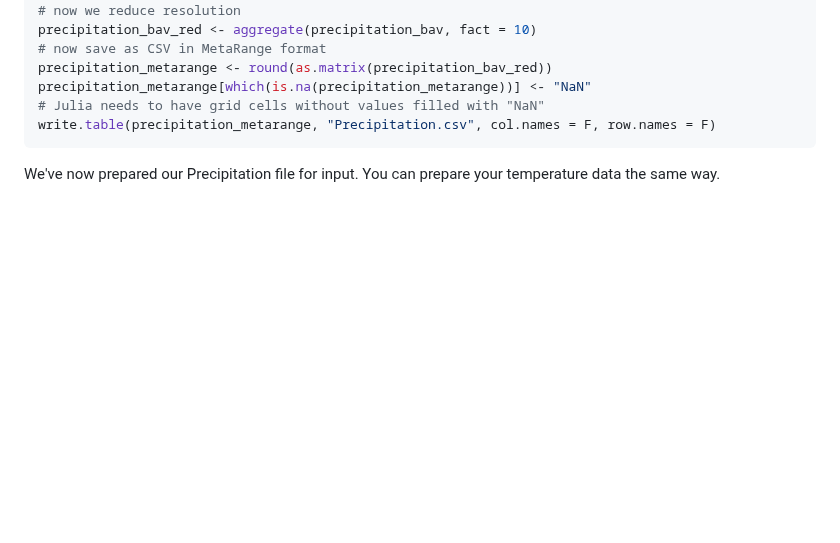
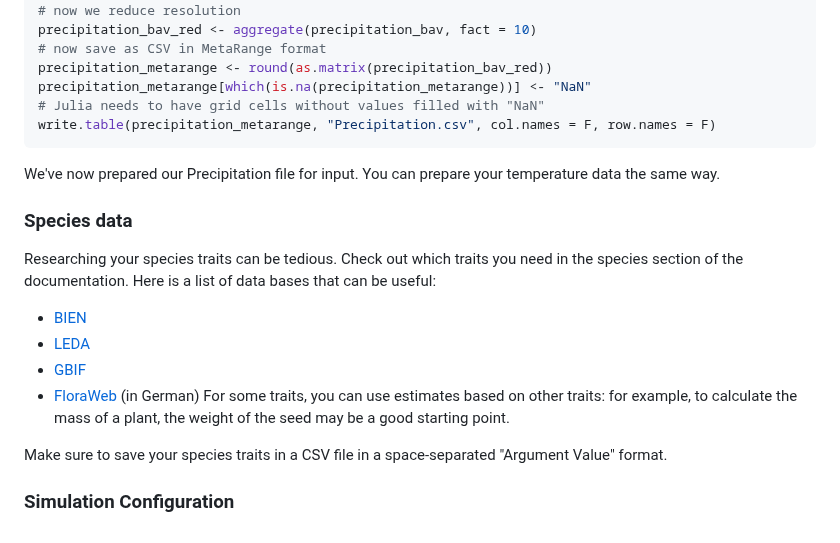
Before and after one commit to janablechschmidt/MetaRange.jl, a Markdown page: docs/src/newbies.md, the part around the change. Drawn GitHub-style; blank space fills up the shorter version.

Commit message:
species traits info

````diff
--- a/docs/src/newbies.md
+++ b/docs/src/newbies.md
@@ -118,3 +118,15 @@ precipitation_metarange[which(is.na(precipitation_metarange))] <- "NaN"
 write.table(precipitation_metarange, "Precipitation.csv", col.names = F, row.names = F)
 ```
 We've now prepared our Precipitation file for input. You can prepare your temperature data the same way.
+
+### Species data
+Researching your species traits can be tedious. Check out which traits you need in the species section of the documentation. Here is a list of data bases that can be useful:
+* [BIEN](https://bien.nceas.ucsb.edu/bien/biendata/)
+* [LEDA](https://uol.de/en/landeco/research/leda/data-files)
+* [GBIF](https://www.gbif.org/occurrence/search)
+* [FloraWeb](https://www.floraweb.de/) (in German)
+For some traits, you can use estimates based on other traits: for example, to calculate the mass of a plant, the weight of the seed may be a good starting point.
+
+Make sure to save your species traits in a CSV file in a space-separated "Argument Value" format.
+
+### Simulation Configuration
````
